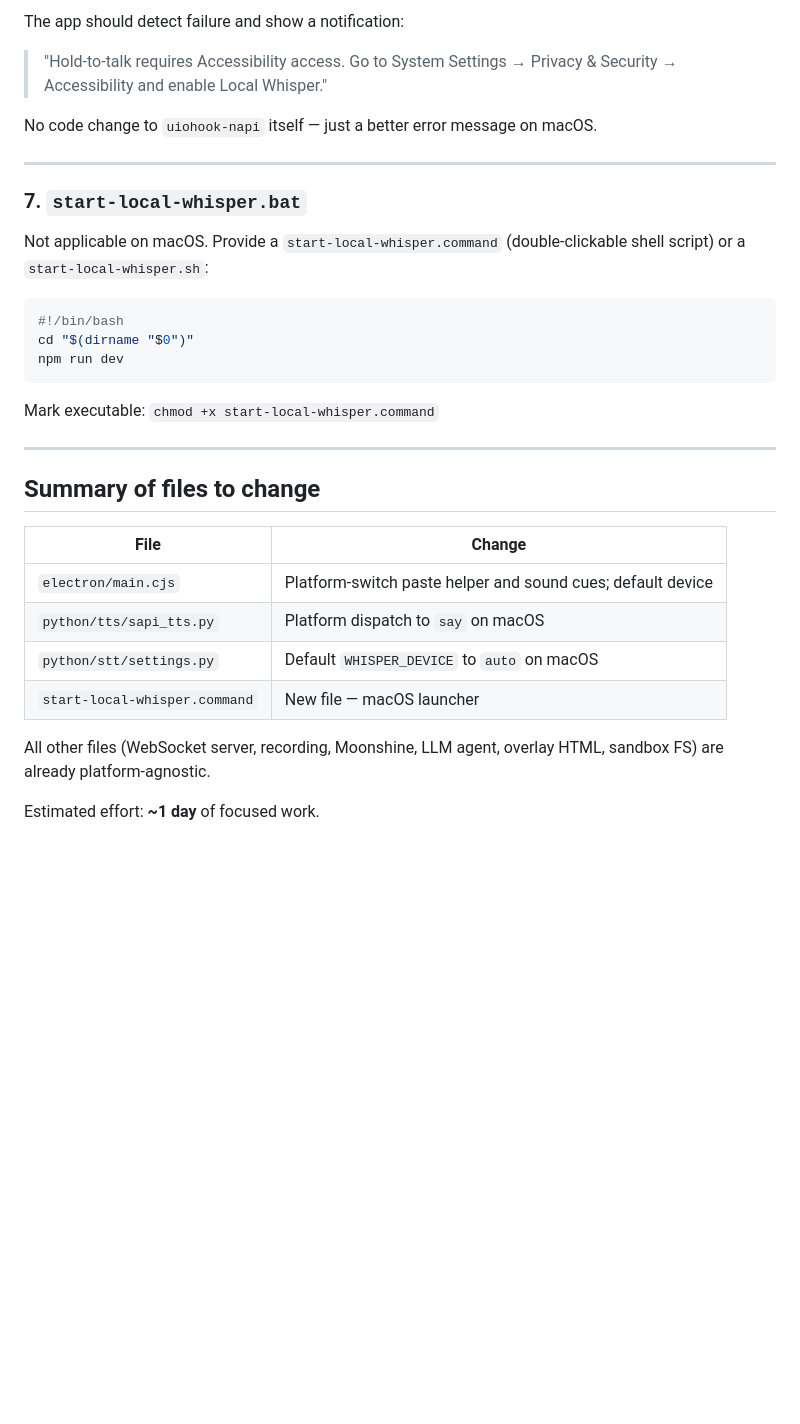
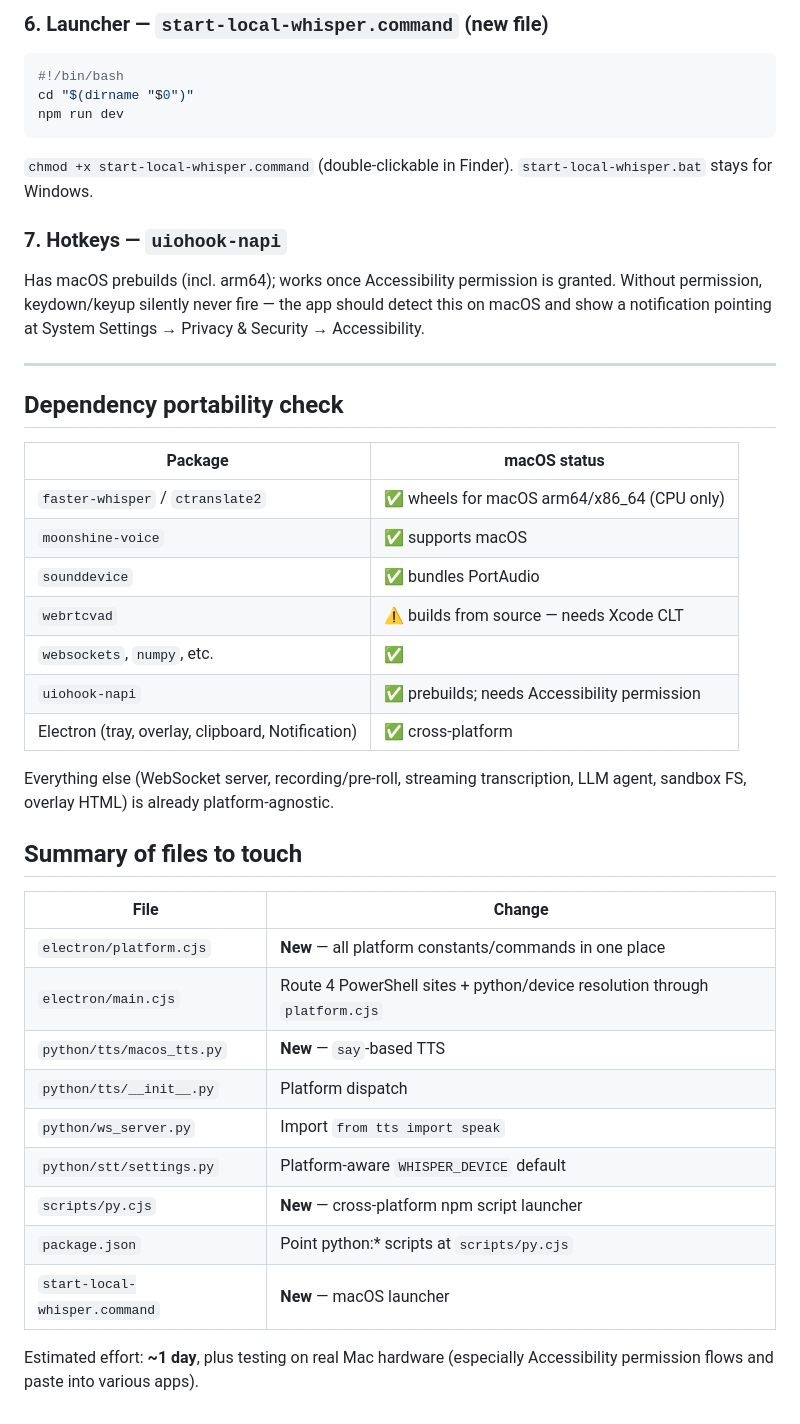
Before and after one commit to redocdm/local-whisper-app, a Markdown page: MACOS_PORTING.md, the part around one of its changes. Drawn GitHub-style; blank space fills up the shorter version.

````diff
--- a/MACOS_PORTING.md
+++ b/MACOS_PORTING.md
@@ -106,14 +148,5 @@ Without it, `keydown`/`keyup` events are not delivered and hold-to-talk silently
 
-The app should detect failure and show a notification:
-> "Hold-to-talk requires Accessibility access. Go to System Settings → Privacy & Security → Accessibility and enable Local Whisper."
-
-No code change to `uiohook-napi` itself — just a better error message on macOS.
-
----
-
-### 7. `start-local-whisper.bat`
-
-Not applicable on macOS. Provide a `start-local-whisper.command` (double-clickable shell script) or a `start-local-whisper.sh`:
+### 6. Launcher — `start-local-whisper.command` (new file)
 
 ```bash
 #!/bin/bash
@@ -121,19 +154,46 @@ cd "$(dirname "$0")"
 npm run dev
 ```
 
-Mark executable: `chmod +x start-local-whisper.command`
+`chmod +x start-local-whisper.command` (double-clickable in Finder).
+`start-local-whisper.bat` stays for Windows.
+
+### 7. Hotkeys — `uiohook-napi`
+
+Has macOS prebuilds (incl. arm64); works once Accessibility permission is granted.
+Without permission, keydown/keyup silently never fire — the app should detect this
+on macOS and show a notification pointing at
+System Settings → Privacy & Security → Accessibility.
 
 ---
 
-## Summary of files to change
+## Dependency portability check
+
+| Package | macOS status |
+|---------|--------------|
+| `faster-whisper` / `ctranslate2` | ✅ wheels for macOS arm64/x86_64 (CPU only) |
+| `moonshine-voice` | ✅ supports macOS |
+| `sounddevice` | ✅ bundles PortAudio |
+| `webrtcvad` | ⚠️ builds from source — needs Xcode CLT |
+| `websockets`, `numpy`, etc. | ✅ |
+| `uiohook-napi` | ✅ prebuilds; needs Accessibility permission |
+| Electron (tray, overlay, clipboard, Notification) | ✅ cross-platform |
+
+Everything else (WebSocket server, recording/pre-roll, streaming transcription,
+LLM agent, sandbox FS, overlay HTML) is already platform-agnostic.
+
+## Summary of files to touch
 
 | File | Change |
 |------|--------|
-| `electron/main.cjs` | Platform-switch paste helper and sound cues; default device |
-| `python/tts/sapi_tts.py` | Platform dispatch to `say` on macOS |
-| `python/stt/settings.py` | Default `WHISPER_DEVICE` to `auto` on macOS |
-| `start-local-whisper.command` | New file — macOS launcher |
+| `electron/platform.cjs` | **New** — all platform constants/commands in one place |
+| `electron/main.cjs` | Route 4 PowerShell sites + python/device resolution through `platform.cjs` |
+| `python/tts/macos_tts.py` | **New** — `say`-based TTS |
+| `python/tts/__init__.py` | Platform dispatch |
+| `python/ws_server.py` | Import `from tts import speak` |
+| `python/stt/settings.py` | Platform-aware `WHISPER_DEVICE` default |
+| `scripts/py.cjs` | **New** — cross-platform npm script launcher |
+| `package.json` | Point python:* scripts at `scripts/py.cjs` |
+| `start-local-whisper.command` | **New** — macOS launcher |
 
-All other files (WebSocket server, recording, Moonshine, LLM agent, overlay HTML, sandbox FS) are already platform-agnostic.
-
-Estimated effort: **~1 day** of focused work.
+Estimated effort: **~1 day**, plus testing on real Mac hardware (especially
+Accessibility permission flows and paste into various apps).
````
Also changed, not shown: other parts of MACOS_PORTING.md (+109 -67 lines).
